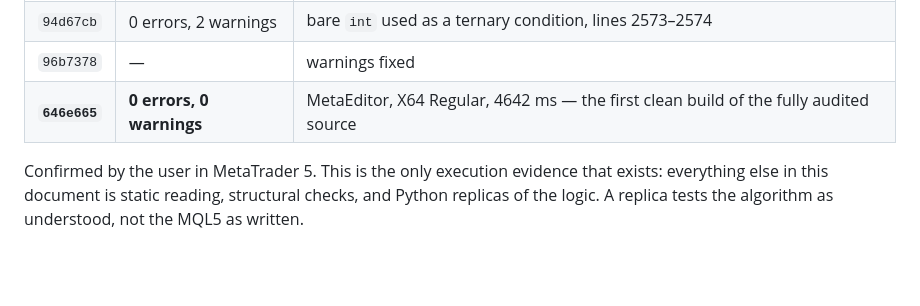
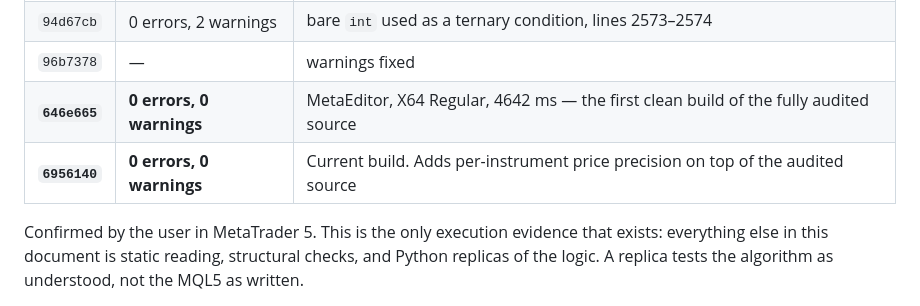
Before and after one commit to basie8/ai-job-hunt-privacy, a Markdown page: docs/AUDIT.md, the part around the change. Drawn GitHub-style; blank space fills up the shorter version.

Commit message:
Record the clean build of 6956140
The current build compiles with 0 errors and 0 warnings. Worth the line:
this is the one the first clean data run will be gathered on, so the
record needs to say which source produced the CSVs when they arrive.

Co-Authored-By: Claude Opus 5 <noreply@anthropic.com>
Claude-Session: https://claude.ai/code/session_01WCHNAv8omKxNJ8VRTZEvkU

```diff
--- a/docs/AUDIT.md
+++ b/docs/AUDIT.md
@@ -220,6 +220,7 @@ no trades taken) and never below the 0.550 floor.
 | `94d67cb` | 0 errors, 2 warnings | bare `int` used as a ternary condition, lines 2573–2574 |
 | `96b7378` | — | warnings fixed |
 | **`646e665`** | **0 errors, 0 warnings** | MetaEditor, X64 Regular, 4642 ms — the first clean build of the fully audited source |
+| **`6956140`** | **0 errors, 0 warnings** | Current build. Adds per-instrument price precision on top of the audited source |
 
 Confirmed by the user in MetaTrader 5. This is the only execution evidence
 that exists: everything else in this document is static reading, structural
```
